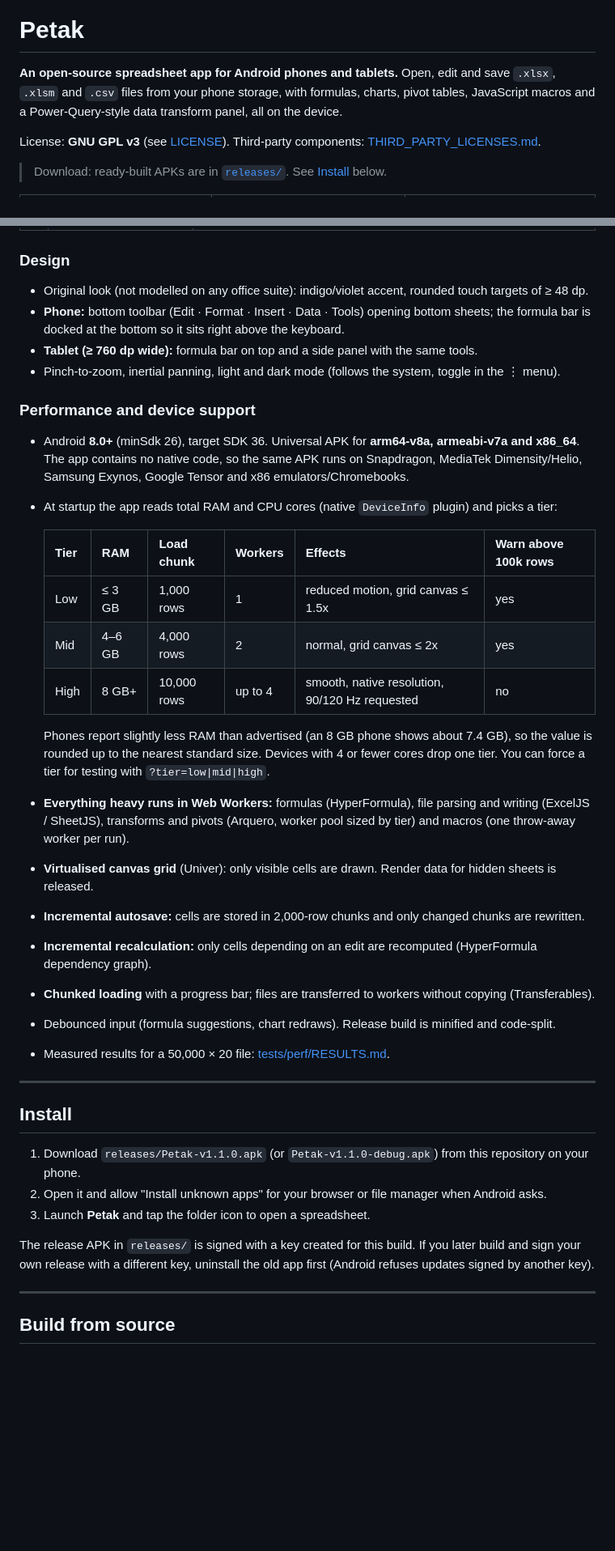
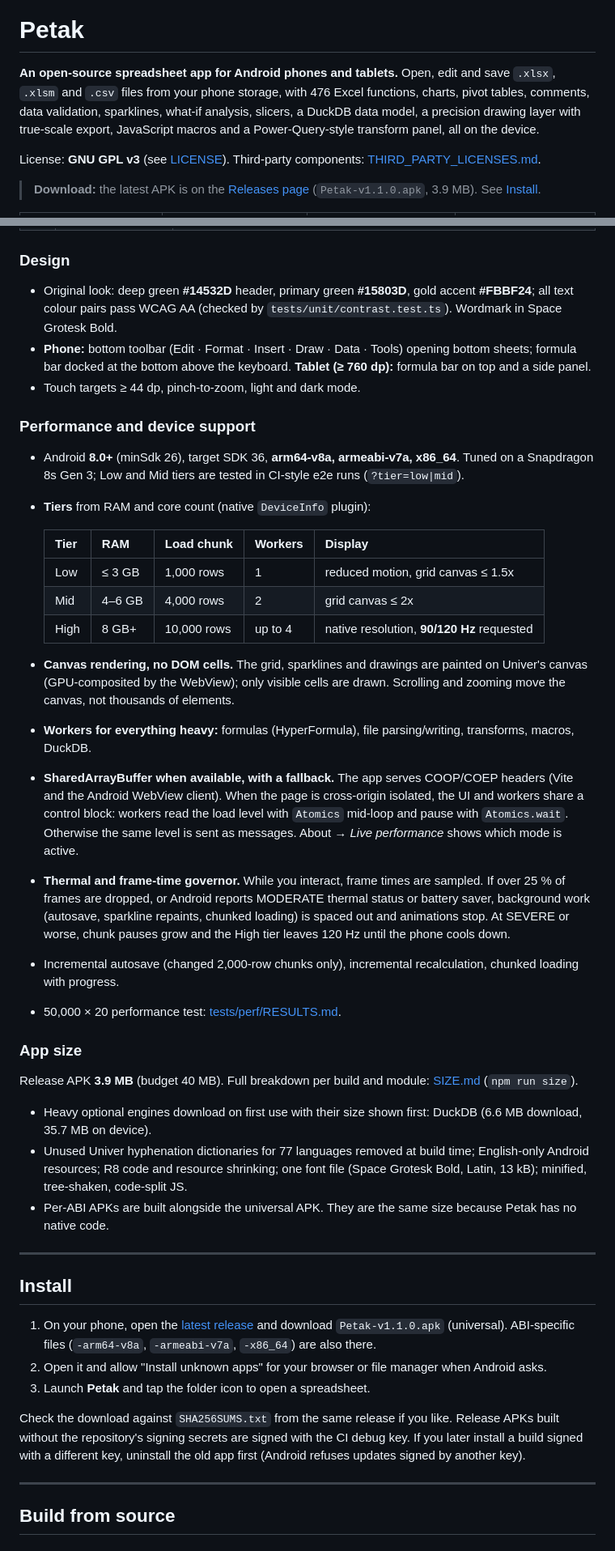
Before and after one commit to aiman-959/Excel-apk, a Markdown page: README.md, 2 parts joined by grey strips. Shown at 81% size. Rendered like a GitHub page; blank space fills up the shorter version.

```diff
--- a/README.md
+++ b/README.md
@@ -3,10 +3,12 @@
 # Petak
 
 **An open-source spreadsheet app for Android phones and tablets.**
-Open, edit and save `.xlsx`, `.xlsm` and `.csv` files from your phone storage, with formulas, charts,
-pivot tables, JavaScript macros and a Power-Query-style data transform panel, all on the device.
+Open, edit and save `.xlsx`, `.xlsm` and `.csv` files from your phone storage, with 476 Excel functions, charts,
+pivot tables, comments, data validation, sparklines, what-if analysis, slicers, a DuckDB data model,
+a precision drawing layer with true-scale export, JavaScript macros and a Power-Query-style transform panel, all on the device.
 
 License: **GNU GPL v3** (see [LICENSE](LICENSE)). Third-party components: [THIRD_PARTY_LICENSES.md](THIRD_PARTY_LICENSES.md).
 
-> Download: ready-built APKs are in [`releases/`](releases/). See [Install](#install) below.
+> **Download:** the latest APK is on the [Releases page](https://github.com/aiman-959/petak/releases/latest)
+> (`Petak-v1.1.0.apk`, 3.9 MB). See [Install](#install).
 
@@ -37,45 +47,55 @@ License: **GNU GPL v3** (see [LICENSE](LICENSE)). Third-party components: [THIRD
 
 ### Design
-* Original look (not modelled on any office suite): indigo/violet accent, rounded touch targets of ≥ 48 dp.
-* **Phone:** bottom toolbar (Edit · Format · Insert · Data · Tools) opening bottom sheets; the formula bar is
-  docked at the bottom so it sits right above the keyboard.
-* **Tablet (≥ 760 dp wide):** formula bar on top and a side panel with the same tools.
-* Pinch-to-zoom, inertial panning, light and dark mode (follows the system, toggle in the ⋮ menu).
+* Original look: deep green **#14532D** header, primary green **#15803D**, gold accent **#FBBF24**; all text
+  colour pairs pass WCAG AA (checked by `tests/unit/contrast.test.ts`). Wordmark in Space Grotesk Bold.
+* **Phone:** bottom toolbar (Edit · Format · Insert · Draw · Data · Tools) opening bottom sheets; formula bar
+  docked at the bottom above the keyboard. **Tablet (≥ 760 dp):** formula bar on top and a side panel.
+* Touch targets ≥ 44 dp, pinch-to-zoom, light and dark mode.
 
 ### Performance and device support
-* Android **8.0+** (minSdk 26), target SDK 36. Universal APK for **arm64-v8a, armeabi-v7a and x86_64**.
-  The app contains no native code, so the same APK runs on Snapdragon, MediaTek Dimensity/Helio,
-  Samsung Exynos, Google Tensor and x86 emulators/Chromebooks.
-* At startup the app reads total RAM and CPU cores (native `DeviceInfo` plugin) and picks a tier:
+* Android **8.0+** (minSdk 26), target SDK 36, **arm64-v8a, armeabi-v7a, x86_64**. Tuned on a Snapdragon 8s Gen 3;
+  Low and Mid tiers are tested in CI-style e2e runs (`?tier=low|mid`).
+* **Tiers** from RAM and core count (native `DeviceInfo` plugin):
 
-  | Tier | RAM | Load chunk | Workers | Effects | Warn above 100k rows |
-  |---|---|---|---|---|---|
-  | Low | ≤ 3 GB | 1,000 rows | 1 | reduced motion, grid canvas ≤ 1.5x | yes |
-  | Mid | 4–6 GB | 4,000 rows | 2 | normal, grid canvas ≤ 2x | yes |
-  | High | 8 GB+ | 10,000 rows | up to 4 | smooth, native resolution, 90/120 Hz requested | no |
+  | Tier | RAM | Load chunk | Workers | Display |
+  |---|---|---|---|---|
+  | Low | ≤ 3 GB | 1,000 rows | 1 | reduced motion, grid canvas ≤ 1.5x |
+  | Mid | 4–6 GB | 4,000 rows | 2 | grid canvas ≤ 2x |
+  | High | 8 GB+ | 10,000 rows | up to 4 | native resolution, **90/120 Hz** requested |
 
-  Phones report slightly less RAM than advertised (an 8 GB phone shows about 7.4 GB), so the value is
-  rounded up to the nearest standard size. Devices with 4 or fewer cores drop one tier.
-  You can force a tier for testing with `?tier=low|mid|high`.
-* **Everything heavy runs in Web Workers:** formulas (HyperFormula), file parsing and writing
-  (ExcelJS / SheetJS), transforms and pivots (Arquero, worker pool sized by tier) and macros (one throw-away worker per run).
-* **Virtualised canvas grid** (Univer): only visible cells are drawn. Render data for hidden sheets is released.
-* **Incremental autosave:** cells are stored in 2,000-row chunks and only changed chunks are rewritten.
-* **Incremental recalculation:** only cells depending on an edit are recomputed (HyperFormula dependency graph).
-* **Chunked loading** with a progress bar; files are transferred to workers without copying (Transferables).
-* Debounced input (formula suggestions, chart redraws). Release build is minified and code-split.
-* Measured results for a 50,000 × 20 file: [tests/perf/RESULTS.md](tests/perf/RESULTS.md).
+* **Canvas rendering, no DOM cells.** The grid, sparklines and drawings are painted on Univer's canvas (GPU-composited
+  by the WebView); only visible cells are drawn. Scrolling and zooming move the canvas, not thousands of elements.
+* **Workers for everything heavy:** formulas (HyperFormula), file parsing/writing, transforms, macros, DuckDB.
+* **SharedArrayBuffer when available, with a fallback.** The app serves COOP/COEP headers (Vite and the Android
+  WebView client). When the page is cross-origin isolated, the UI and workers share a control block: workers read the
+  load level with `Atomics` mid-loop and pause with `Atomics.wait`. Otherwise the same level is sent as messages.
+  About → *Live performance* shows which mode is active.
+* **Thermal and frame-time governor.** While you interact, frame times are sampled. If over 25 % of frames are dropped,
+  or Android reports MODERATE thermal status or battery saver, background work (autosave, sparkline repaints, chunked
+  loading) is spaced out and animations stop. At SEVERE or worse, chunk pauses grow and the High tier leaves 120 Hz until
+  the phone cools down.
+* Incremental autosave (changed 2,000-row chunks only), incremental recalculation, chunked loading with progress.
+* 50,000 × 20 performance test: [tests/perf/RESULTS.md](tests/perf/RESULTS.md).
+
+### App size
+Release APK **3.9 MB** (budget 40 MB). Full breakdown per build and module: [SIZE.md](SIZE.md) (`npm run size`).
+* Heavy optional engines download on first use with their size shown first: DuckDB (6.6 MB download, 35.7 MB on device).
+* Unused Univer hyphenation dictionaries for 77 languages removed at build time; English-only Android resources;
+  R8 code and resource shrinking; one font file (Space Grotesk Bold, Latin, 13 kB); minified, tree-shaken, code-split JS.
+* Per-ABI APKs are built alongside the universal APK. They are the same size because Petak has no native code.
 
 ---
 
 ## Install
 
-1. Download `releases/Petak-v1.1.0.apk` (or `Petak-v1.1.0-debug.apk`) from this repository on your phone.
+1. On your phone, open the [latest release](https://github.com/aiman-959/petak/releases/latest) and download
+   `Petak-v1.1.0.apk` (universal). ABI-specific files (`-arm64-v8a`, `-armeabi-v7a`, `-x86_64`) are also there.
 2. Open it and allow "Install unknown apps" for your browser or file manager when Android asks.
 3. Launch **Petak** and tap the folder icon to open a spreadsheet.
 
-The release APK in `releases/` is signed with a key created for this build. If you later build and sign your
-own release with a different key, uninstall the old app first (Android refuses updates signed by another key).
+Check the download against `SHA256SUMS.txt` from the same release if you like. Release APKs built without the
+repository's signing secrets are signed with the CI debug key. If you later install a build signed with a different
+key, uninstall the old app first (Android refuses updates signed by another key).
 
 ---
 
```
Also changed, not shown: other parts of README.md (+61 -32 lines), releases/README.md (+3 -1 lines), docs/screenshots/dark.png, docs/screenshots/phone-draw.png (added), docs/screenshots/phone-format.png, docs/screenshots/phone.png, docs/screenshots/tablet-chart.png, docs/screenshots/tablet.png, 3 other files.
